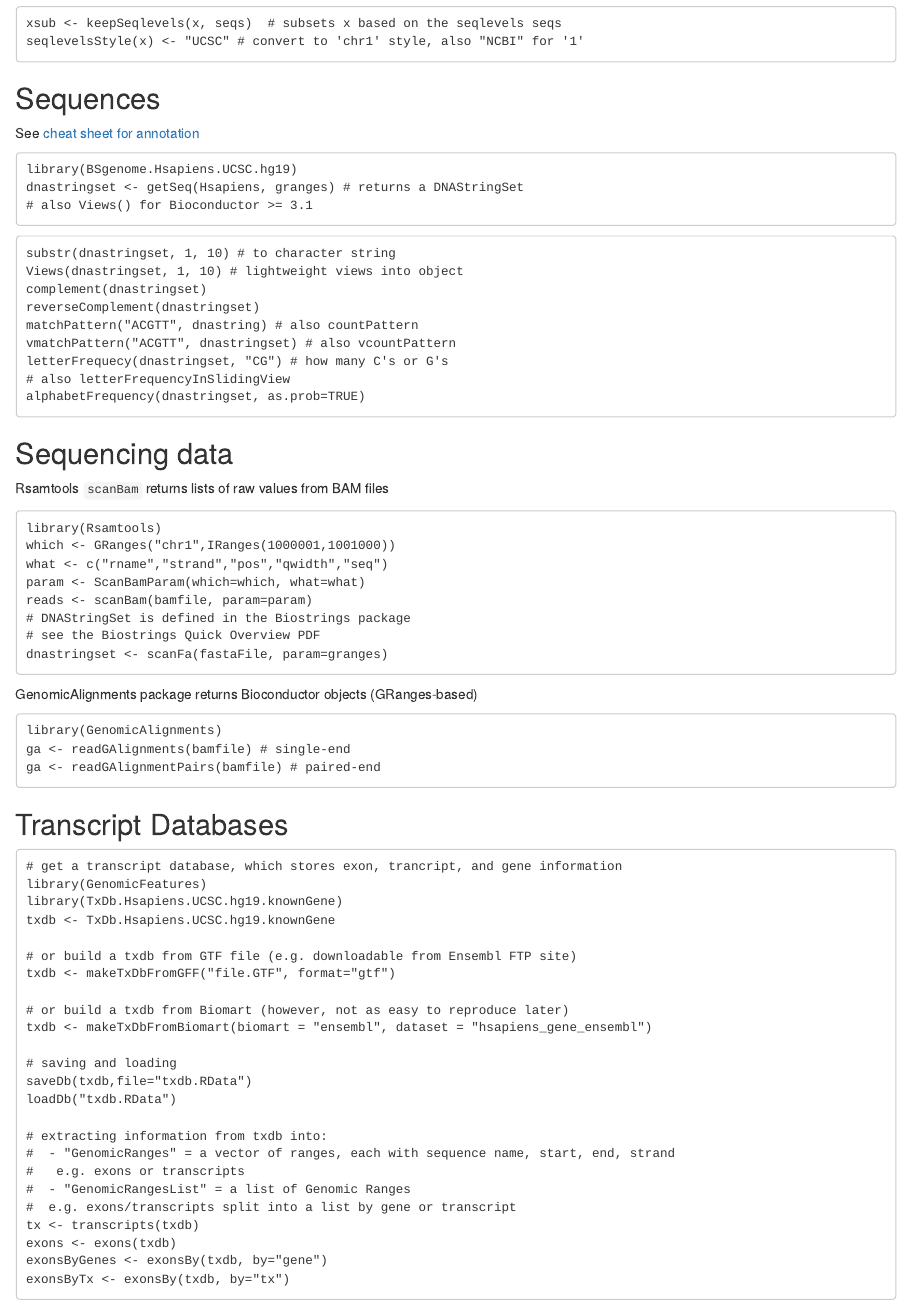
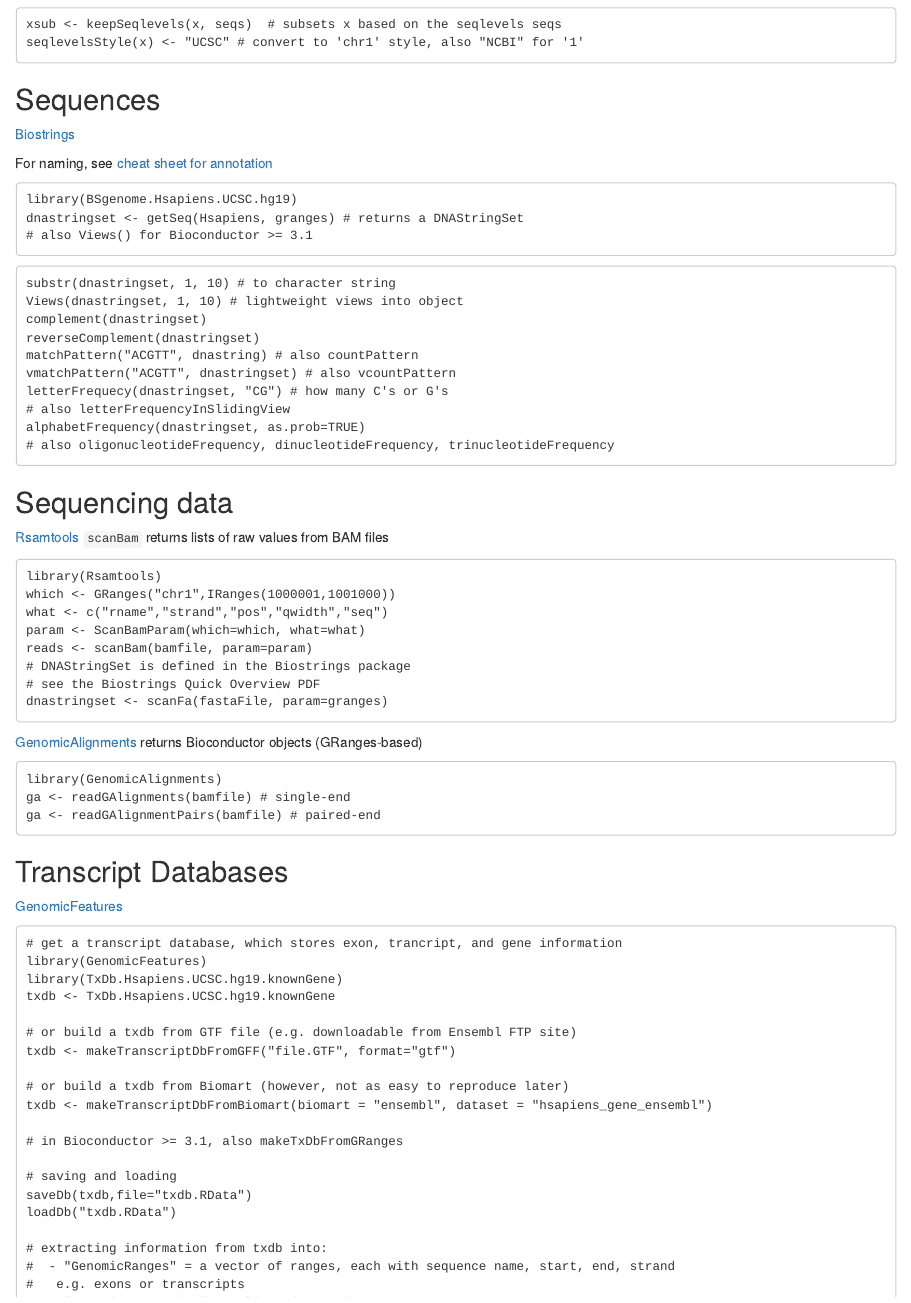
Before and after one commit to mikelove/bioc-refcard, an R Markdown document (README.Rmd): the page in a window 1100 px wide, from 2540 px down before the commit and from 2660 px down after it, so that both start at the same text. Rendered offline with R 4.5, knitr and Pandoc, with nearby package versions.

Commit message:
add links

````diff
--- a/README.Rmd
+++ b/README.Rmd
@@ -67,6 +69,8 @@ res <- select(org.Hs.eg.db, keys=k,
 idx <- match(k, res$ENTREZID)
 res[idx,]
 ```
+
+[biomaRt](http://www.bioconductor.org/packages/release/bioc/html/biomaRt.html)
 
 ```
 # map from one annotation to another using biomart
@@ -79,7 +83,9 @@ map <- getBM(mart = m,
 ```
 
 
-## GenomicRanges
+## Genomic ranges
+
+[GenomicRanges](http://bioconductor.org/packages/release/bioc/html/GenomicRanges.html)
 
 ```
 library(GenomicRanges)
@@ -139,7 +147,9 @@ seqlevelsStyle(x) <- "UCSC" # convert to 'chr1' style, also "NCBI" for '1'
 
 ## Sequences
 
-See [cheat sheet for annotation](http://genomicsclass.github.io/book/pages/annoCheat.html)
+[Biostrings](http://www.bioconductor.org/packages/release/bioc/html/Biostrings.html)
+
+For naming, see [cheat sheet for annotation](http://genomicsclass.github.io/book/pages/annoCheat.html)
 
 ```
 library(BSgenome.Hsapiens.UCSC.hg19)
@@ -157,11 +167,12 @@ vmatchPattern("ACGTT", dnastringset) # also vcountPattern
 letterFrequecy(dnastringset, "CG") # how many C's or G's
 # also letterFrequencyInSlidingView
 alphabetFrequency(dnastringset, as.prob=TRUE)
+# also oligonucleotideFrequency, dinucleotideFrequency, trinucleotideFrequency
 ```
 
 ## Sequencing data
 
-Rsamtools `scanBam` returns lists of raw values from BAM files
+[Rsamtools](http://www.bioconductor.org/packages/release/bioc/html/Rsamtools.html) `scanBam` returns lists of raw values from BAM files
 
 ```
 library(Rsamtools)
@@ -174,7 +185,7 @@ reads <- scanBam(bamfile, param=param)
 dnastringset <- scanFa(fastaFile, param=granges)
 ```
 
-GenomicAlignments package returns Bioconductor objects (GRanges-based)
+[GenomicAlignments](http://www.bioconductor.org/packages/release/bioc/html/GenomicAlignments.html) returns Bioconductor objects (GRanges-based)
 
 ```
 library(GenomicAlignments)
@@ -184,6 +195,8 @@ ga <- readGAlignmentPairs(bamfile) # paired-end
 
 ## Transcript Databases
 
+[GenomicFeatures](http://www.bioconductor.org/packages/release/bioc/html/GenomicFeatures.html)
+
 ```
 # get a transcript database, which stores exon, trancript, and gene information
 library(GenomicFeatures)
@@ -191,10 +204,12 @@ library(TxDb.Hsapiens.UCSC.hg19.knownGene)
 txdb <- TxDb.Hsapiens.UCSC.hg19.knownGene
 
 # or build a txdb from GTF file (e.g. downloadable from Ensembl FTP site)
-txdb <- makeTxDbFromGFF("file.GTF", format="gtf")
+txdb <- makeTranscriptDbFromGFF("file.GTF", format="gtf")
 
 # or build a txdb from Biomart (however, not as easy to reproduce later)
-txdb <- makeTxDbFromBiomart(biomart = "ensembl", dataset = "hsapiens_gene_ensembl")
+txdb <- makeTranscriptDbFromBiomart(biomart = "ensembl", dataset = "hsapiens_gene_ensembl")
+
+# in Bioconductor >= 3.1, also makeTxDbFromGRanges
 
 # saving and loading
 saveDb(txdb,file="txdb.RData")
````
Also changed, not shown: README.Rmd (8 more changed lines).
